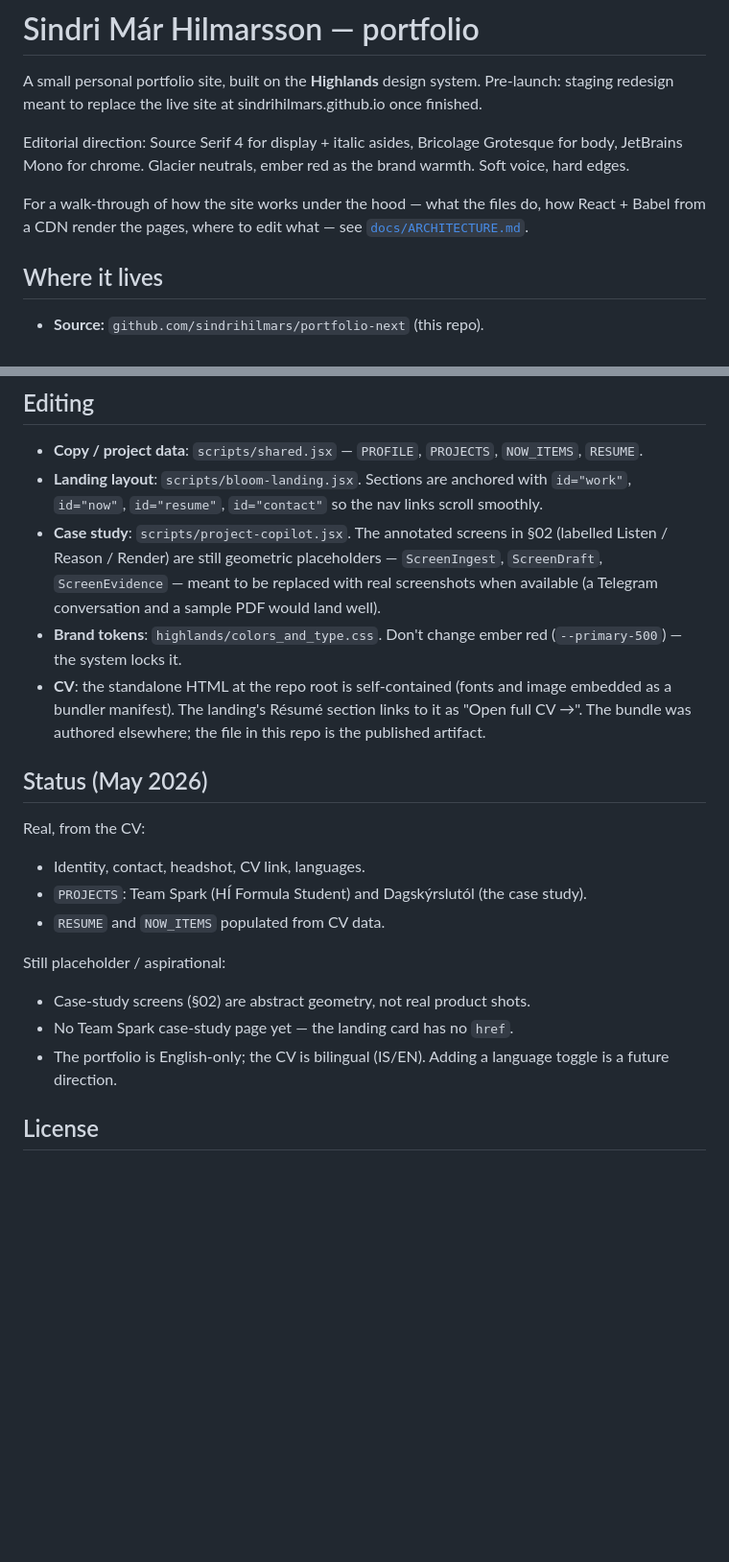
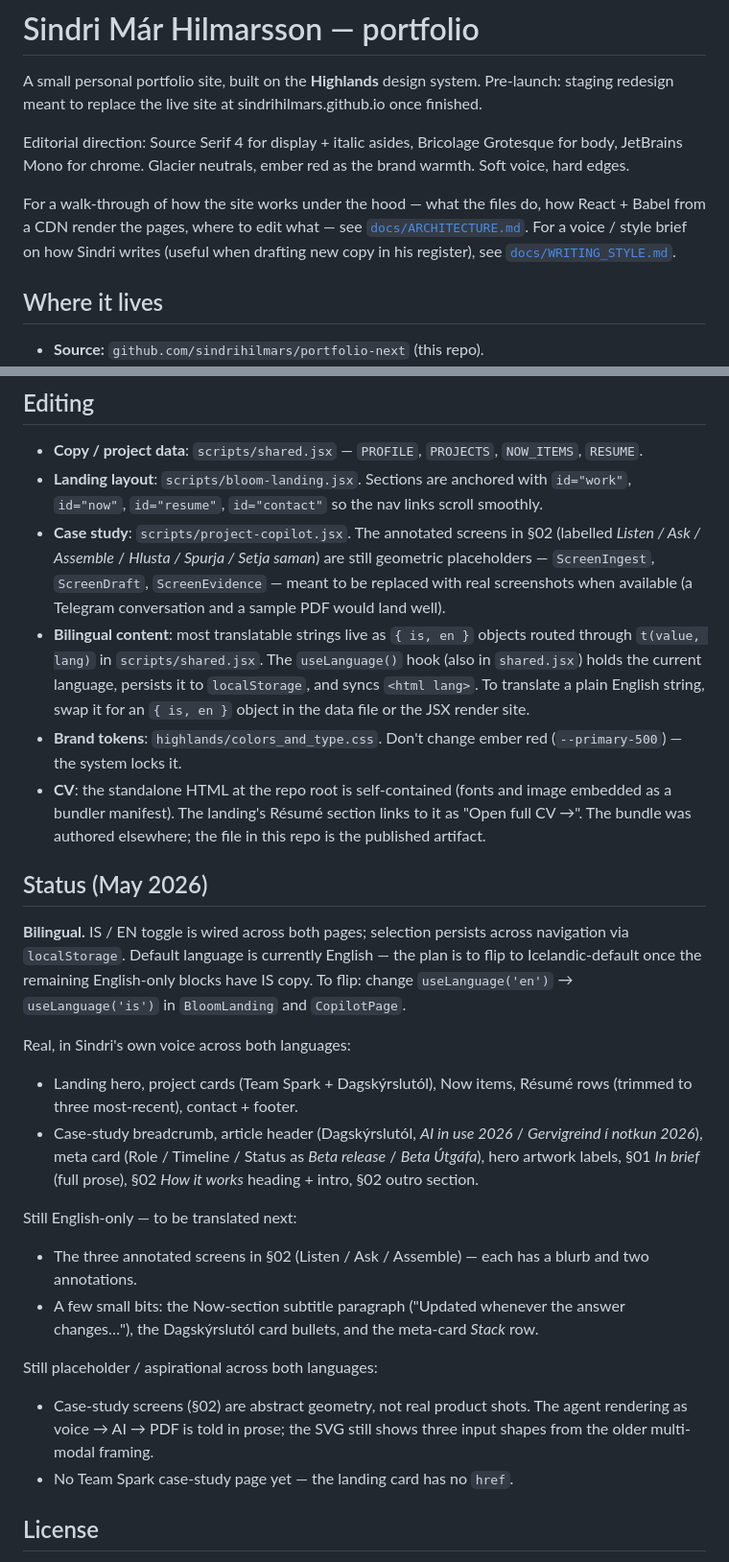
Before and after one commit to sindrihilmars/portfolio-next, a Markdown page: README.md, 2 parts joined by grey strips. Shown at 96% size. Drawn GitHub-style; blank space fills up the shorter version.

```diff
--- a/README.md
+++ b/README.md
@@ -10,7 +10,9 @@ neutrals, ember red as the brand warmth. Soft voice, hard edges.
 
 For a walk-through of how the site works under the hood — what the
 files do, how React + Babel from a CDN render the pages, where to
-edit what — see [`docs/ARCHITECTURE.md`](docs/ARCHITECTURE.md).
+edit what — see [`docs/ARCHITECTURE.md`](docs/ARCHITECTURE.md). For a
+voice / style brief on how Sindri writes (useful when drafting new
+copy in his register), see [`docs/WRITING_STYLE.md`](docs/WRITING_STYLE.md).
 
 ## Where it lives
 
@@ -77,10 +82,17 @@ page and drop the Babel script tag.
   anchored with `id="work"`, `id="now"`, `id="resume"`, `id="contact"`
   so the nav links scroll smoothly.
 - **Case study**: `scripts/project-copilot.jsx`. The annotated screens
-  in §02 (labelled Listen / Reason / Render) are still geometric
-  placeholders — `ScreenIngest`, `ScreenDraft`, `ScreenEvidence` —
-  meant to be replaced with real screenshots when available (a
-  Telegram conversation and a sample PDF would land well).
+  in §02 (labelled *Listen / Ask / Assemble* / *Hlusta / Spurja / Setja
+  saman*) are still geometric placeholders — `ScreenIngest`,
+  `ScreenDraft`, `ScreenEvidence` — meant to be replaced with real
+  screenshots when available (a Telegram conversation and a sample
+  PDF would land well).
+- **Bilingual content**: most translatable strings live as `{ is, en }`
+  objects routed through `t(value, lang)` in `scripts/shared.jsx`. The
+  `useLanguage()` hook (also in `shared.jsx`) holds the current
+  language, persists it to `localStorage`, and syncs `<html lang>`. To
+  translate a plain English string, swap it for an `{ is, en }` object
+  in the data file or the JSX render site.
 - **Brand tokens**: `highlands/colors_and_type.css`. Don't change
   ember red (`--primary-500`) — the system locks it.
 - **CV**: the standalone HTML at the repo root is self-contained
@@ -90,18 +102,35 @@ page and drop the Babel script tag.
 
 ## Status (May 2026)
 
-Real, from the CV:
-- Identity, contact, headshot, CV link, languages.
-- `PROJECTS`: Team Spark (HÍ Formula Student) and Dagskýrslutól (the
-  case study).
-- `RESUME` and `NOW_ITEMS` populated from CV data.
+**Bilingual.** IS / EN toggle is wired across both pages; selection
+persists across navigation via `localStorage`. Default language is
+currently English — the plan is to flip to Icelandic-default once the
+remaining English-only blocks have IS copy. To flip: change
+`useLanguage('en')` → `useLanguage('is')` in `BloomLanding` and
+`CopilotPage`.
 
-Still placeholder / aspirational:
+Real, in Sindri's own voice across both languages:
+- Landing hero, project cards (Team Spark + Dagskýrslutól), Now items,
+  Résumé rows (trimmed to three most-recent), contact + footer.
+- Case-study breadcrumb, article header (Dagskýrslutól, *AI in use
+  2026* / *Gervigreind í notkun 2026*), meta card (Role / Timeline /
+  Status as *Beta release* / *Beta Útgáfa*), hero artwork labels, §01
+  *In brief* (full prose), §02 *How it works* heading + intro, §02
+  outro section.
+
+Still English-only — to be translated next:
+- The three annotated screens in §02 (Listen / Ask / Assemble) — each
+  has a blurb and two annotations.
+- A few small bits: the Now-section subtitle paragraph
+  ("Updated whenever the answer changes…"), the Dagskýrslutól card
+  bullets, and the meta-card *Stack* row.
+
+Still placeholder / aspirational across both languages:
 - Case-study screens (§02) are abstract geometry, not real product
-  shots.
+  shots. The agent rendering as voice → AI → PDF is told in prose;
+  the SVG still shows three input shapes from the older multi-modal
+  framing.
 - No Team Spark case-study page yet — the landing card has no `href`.
-- The portfolio is English-only; the CV is bilingual (IS/EN). Adding a
-  language toggle is a future direction.
 
 ## License
 
```
Also changed, not shown: other parts of README.md (+3 -0 lines), docs/WRITING_STYLE.md (added, +204 -0 lines).
